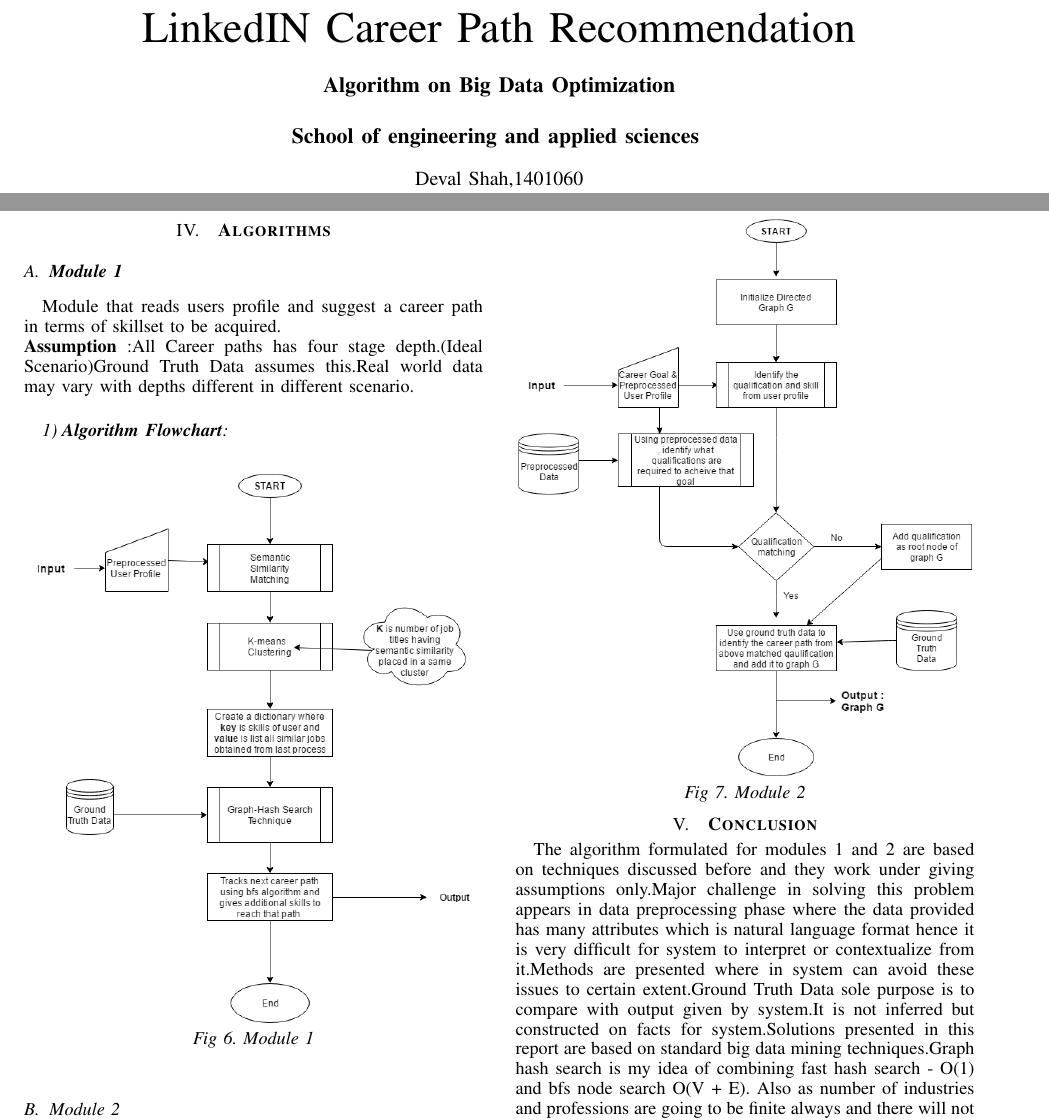
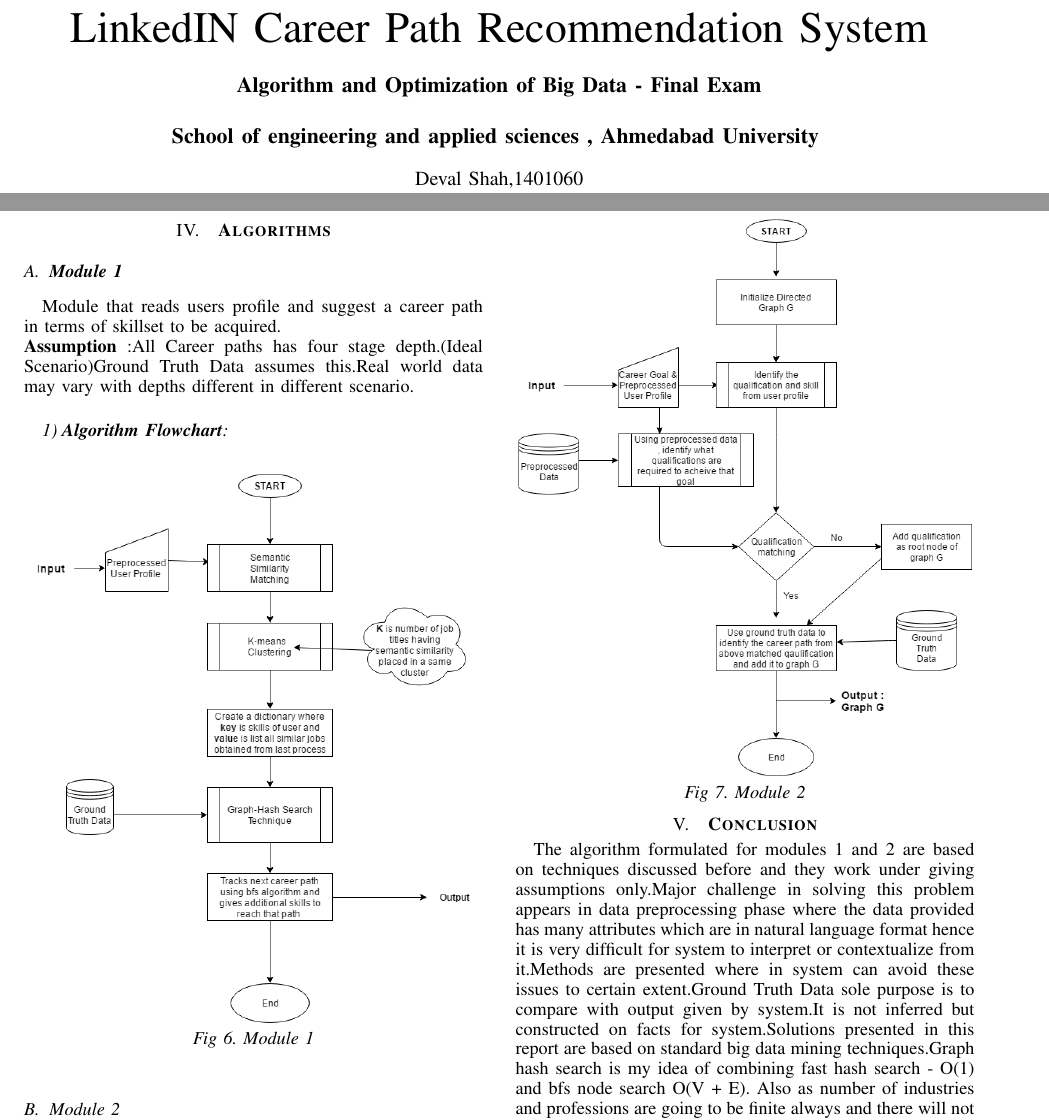
Before and after one commit to dvlshah/AOBD_FINAL_EXAM_SUBMISSION, a LaTeX paper (AOBD_Report_tex.tex): two parts of pages 1 and 3 of 3, joined at a grey line, cut so that both start at the same text. The pictures show the PDF file AOBD_FINAL_REPORT.pdf that the author committed with the source.

Commit message:
Final Commit

```diff
--- a/AOBD_Report_tex.tex
+++ b/AOBD_Report_tex.tex
@@ -8,13 +8,13 @@
 \fi
 
 \begin{document}
-\title{ LinkedIN Career Path Recommendation\\
+\title{ LinkedIN Career Path Recommendation System\\
 \begin{large}
-  \textbf{Algorithm on Big Data Optimization}
+  \textbf{Algorithm on Big Data Optimization - Final Exam}
 \end{large}
 \\
 \begin{large}
-  \textbf{School of engineering and applied sciences}
+  \textbf{School of engineering and applied sciences , Ahmedabad University}
 \end{large}
 }
 
@@ -140,7 +140,7 @@
             \end{center}
         \\
 \section{\textbf{Conclusion}}
-The algorithm formulated for modules 1 and 2 are based on techniques discussed before and they work under giving assumptions only.Major challenge in solving this problem appears in data preprocessing phase where the data provided has many attributes which is natural language format hence it is very difficult for system to interpret or contextualize from it.Methods are presented where in system can avoid these issues to certain extent.Ground Truth Data sole purpose is to compare with output given by system.It is not inferred but constructed on facts for system.Solutions presented in this report are based on standard big data mining techniques.Graph hash search is my idea of combining fast hash search - O(1) and bfs node search O(V + E).
+The algorithm formulated for modules 1 and 2 are based on techniques discussed before and they work under giving assumptions only.Major challenge in solving this problem appears in data preprocessing phase where the data provided has many attributes which are in natural language format hence it is very difficult for system to interpret or contextualize from it.Methods are presented where in system can avoid these issues to certain extent.Ground Truth Data sole purpose is to compare with output given by system.It is not inferred but constructed on facts for system.Solutions presented in this report are based on standard big data mining techniques.Graph hash search is my idea of combining fast hash search - O(1) and bfs node search O(V + E).
 Also as number of industries and professions are going to be finite always and there will not be a chance of increasing space exponentially in hash table.
 
 \\
```
Also changed, not shown: AOBD_FINAL_REPORT.pdf.
